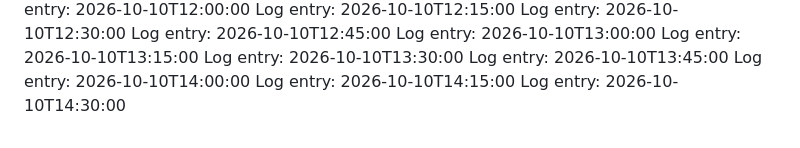
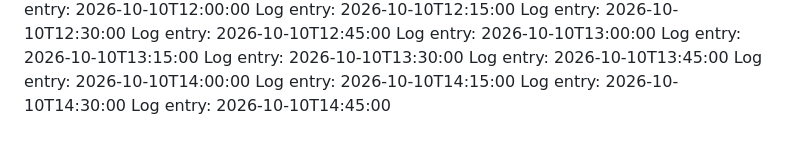
Before and after one commit to Khutwad-Bhavesh/My_coc, a Markdown page: activity_log.md, the part around the change. Rendered like a GitHub page.

Commit message:
docs: update activity log 2026-10-10T14:45:00

```diff
--- a/activity_log.md
+++ b/activity_log.md
@@ -98,3 +98,4 @@ Log entry: 2026-10-10T13:45:00
 Log entry: 2026-10-10T14:00:00
 Log entry: 2026-10-10T14:15:00
 Log entry: 2026-10-10T14:30:00
+Log entry: 2026-10-10T14:45:00
```
